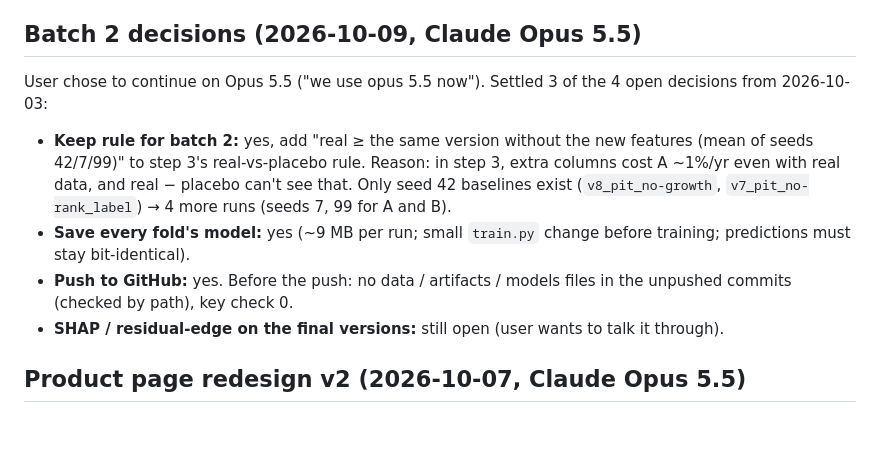
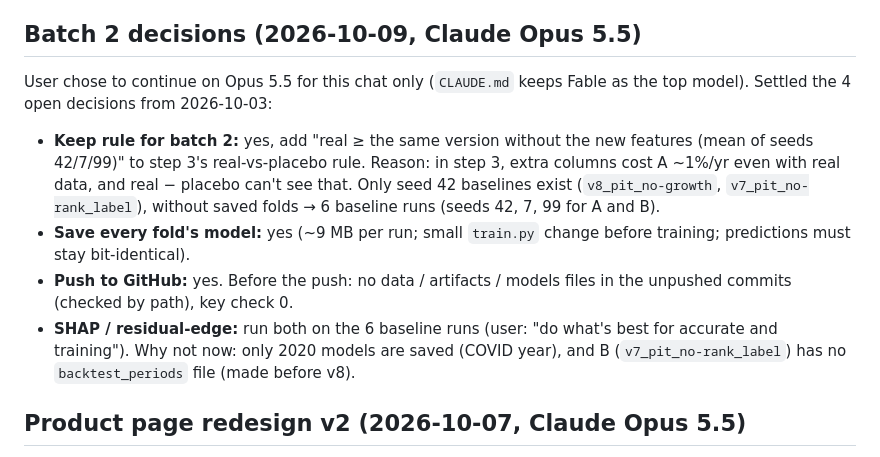
Before and after one commit to SteveLakers/Pinky, a Markdown page: docs/PROJECT_HISTORY.md, the part around the change. Drawn GitHub-style; blank space fills up the shorter version.

Commit message:
Batch 2: SHAP and residual-edge run on the 6 baseline runs
Co-Authored-By: Claude Opus 5.5 <noreply@anthropic.com>

```diff
--- a/docs/PROJECT_HISTORY.md
+++ b/docs/PROJECT_HISTORY.md
@@ -66,11 +66,11 @@ The user asked the first Claude chat to read the code, all Cursor chats and `pro
 
 ## Batch 2 decisions (2026-10-09, Claude Opus 5.5)
 
-User chose to continue on Opus 5.5 ("we use opus 5.5 now"). Settled 3 of the 4 open decisions from 2026-10-03:
-- **Keep rule for batch 2:** yes, add "real ≥ the same version without the new features (mean of seeds 42/7/99)" to step 3's real-vs-placebo rule. Reason: in step 3, extra columns cost A ~1%/yr even with real data, and real − placebo can't see that. Only seed 42 baselines exist (`v8_pit_no-growth`, `v7_pit_no-rank_label`) → 4 more runs (seeds 7, 99 for A and B).
+User chose to continue on Opus 5.5 for this chat only (`CLAUDE.md` keeps Fable as the top model). Settled the 4 open decisions from 2026-10-03:
+- **Keep rule for batch 2:** yes, add "real ≥ the same version without the new features (mean of seeds 42/7/99)" to step 3's real-vs-placebo rule. Reason: in step 3, extra columns cost A ~1%/yr even with real data, and real − placebo can't see that. Only seed 42 baselines exist (`v8_pit_no-growth`, `v7_pit_no-rank_label`), without saved folds → 6 baseline runs (seeds 42, 7, 99 for A and B).
 - **Save every fold's model:** yes (~9 MB per run; small `train.py` change before training; predictions must stay bit-identical).
 - **Push to GitHub:** yes. Before the push: no data / artifacts / models files in the unpushed commits (checked by path), key check 0.
-- **SHAP / residual-edge on the final versions:** still open (user wants to talk it through).
+- **SHAP / residual-edge:** run both on the 6 baseline runs (user: "do what's best for accurate and training"). Why not now: only 2020 models are saved (COVID year), and B (`v7_pit_no-rank_label`) has no `backtest_periods` file (made before v8).
 
 ## Product page redesign v2 (2026-10-07, Claude Opus 5.5)
 
```
Also changed, not shown: project.md (+2 -2 lines).
